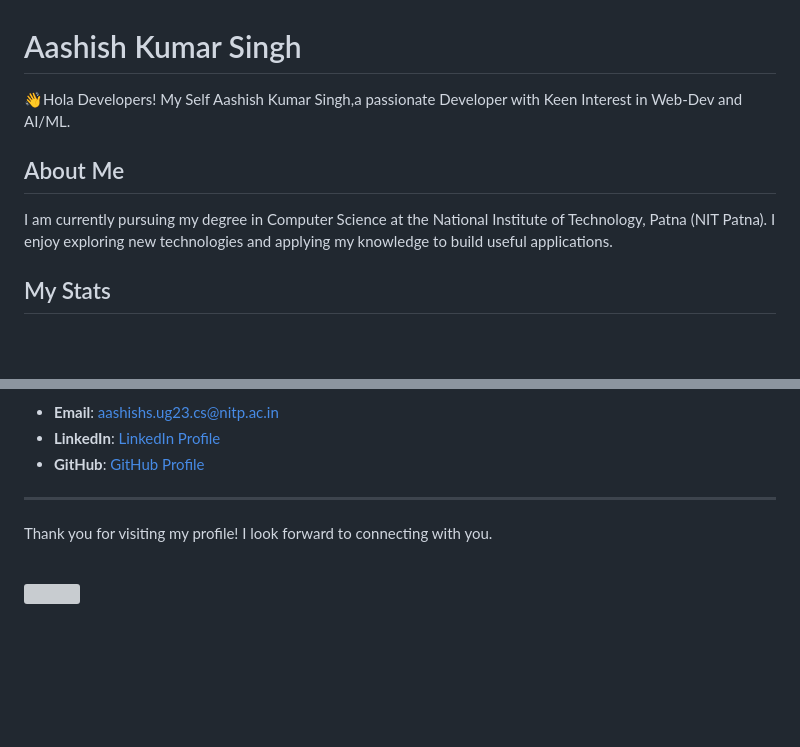
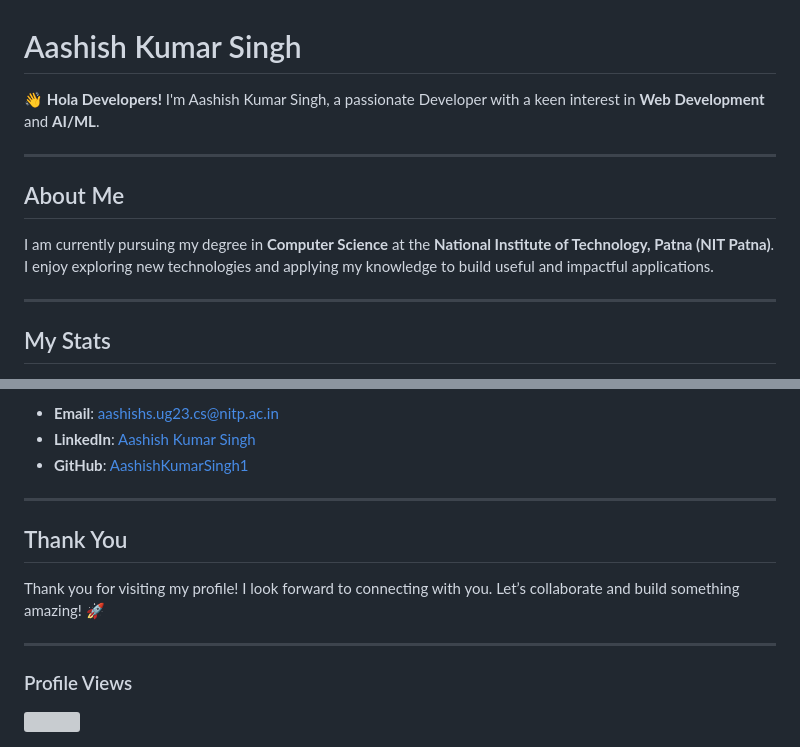
Before and after one commit to AashishKumarSingh1/AashishKumarSingh1, a Markdown page: README.md, 2 parts joined by grey strips. Rendered like a GitHub page; blank space fills up the shorter version; grey boxes are pictures that could not be loaded.

```diff
--- a/README.md
+++ b/README.md
@@ -1,10 +1,15 @@
 # Aashish Kumar Singh
 
-👋Hola Developers! My Self Aashish Kumar Singh,a passionate Developer with Keen Interest in Web-Dev and AI/ML.
+👋 **Hola Developers!** I'm Aashish Kumar Singh, a passionate Developer with a keen interest in **Web Development** and **AI/ML**.
+
+---
 
 ## About Me
 
-I am currently pursuing my degree in Computer Science at the National Institute of Technology, Patna (NIT Patna). I enjoy exploring new technologies and applying my knowledge to build useful applications.
+I am currently pursuing my degree in **Computer Science** at the **National Institute of Technology, Patna (NIT Patna)**. I enjoy exploring new technologies and applying my knowledge to build useful and impactful applications.
+
+---
 
 ## My Stats
+
 [![trophy](https://github-profile-trophy.vercel.app/?username=AashishKumarSingh1&theme=onedark)](https://github.com/ryo-ma/github-profile-trophy)
@@ -69,14 +95,17 @@ I am always excited to connect with like-minded individuals, collaborate on proj
 
 - **Email**: [aashishs.ug23.cs@nitp.ac.in](mailto:aashishs.ug23.cs@nitp.ac.in)
-- **LinkedIn**: [LinkedIn Profile](<www.linkedin.com/in/aashish-kumar-singh-7110b02a9>)
-- **GitHub**: [GitHub Profile](<https://github.com/AashishKumarSingh1/AashishKumarSingh1>)
+- **LinkedIn**: [Aashish Kumar Singh](https://www.linkedin.com/in/aashish-kumar-singh-7110b02a9)
+- **GitHub**: [AashishKumarSingh1](https://github.com/AashishKumarSingh1)
 
 ---
 
-Thank you for visiting my profile! I look forward to connecting with you.
+## Thank You
 
-<br />
+Thank you for visiting my profile! I look forward to connecting with you. Let’s collaborate and build something amazing! 🚀
 
+---
+
+### Profile Views
 <a href="https://visitcount.itsvg.in">
   <img src="https://visitcount.itsvg.in/api?id=AashishKumarSingh1&label=Profile%20Views&color=8&icon=0&pretty=false" />
 </a>
```
Also changed, not shown: other parts of README.md (+49 -28 lines).
